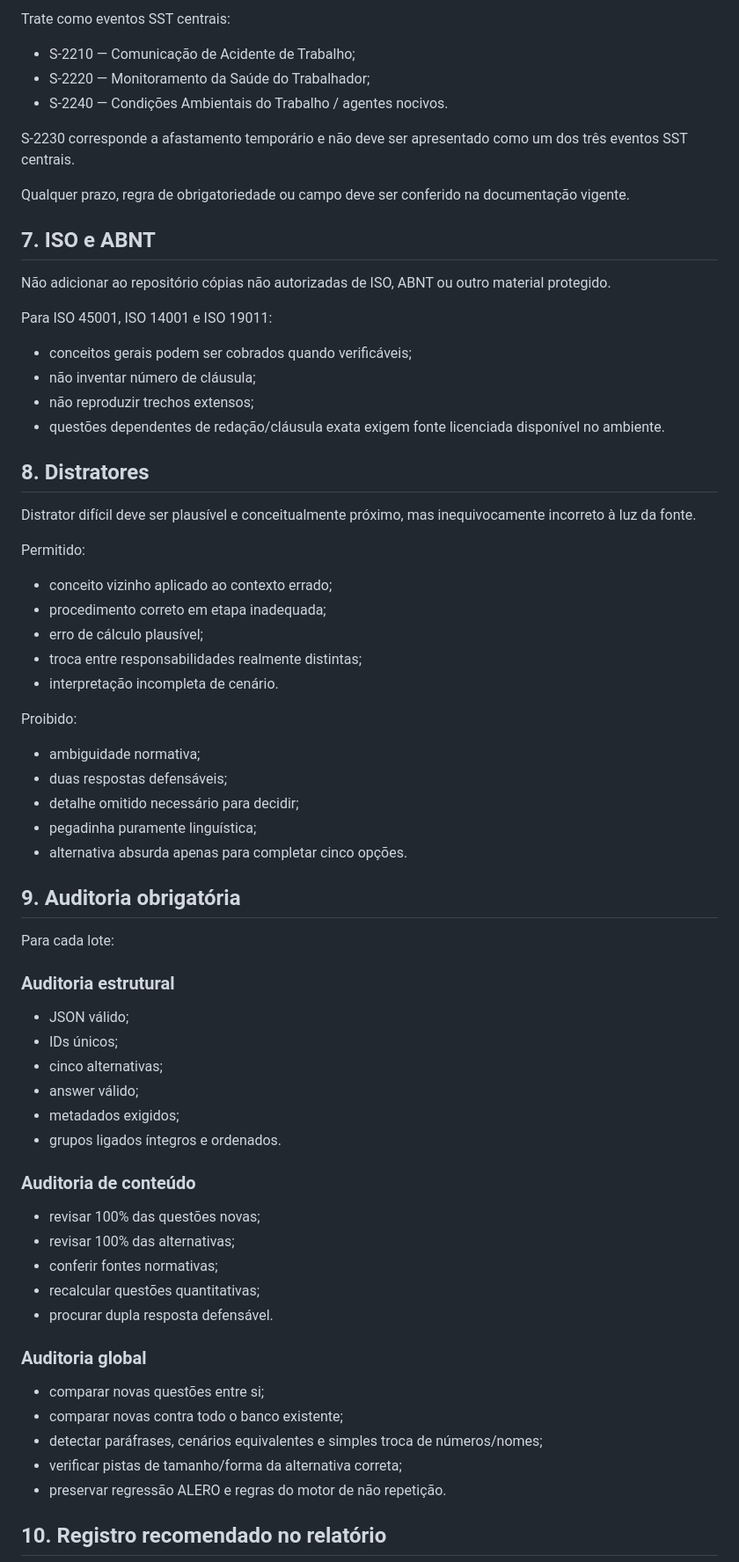
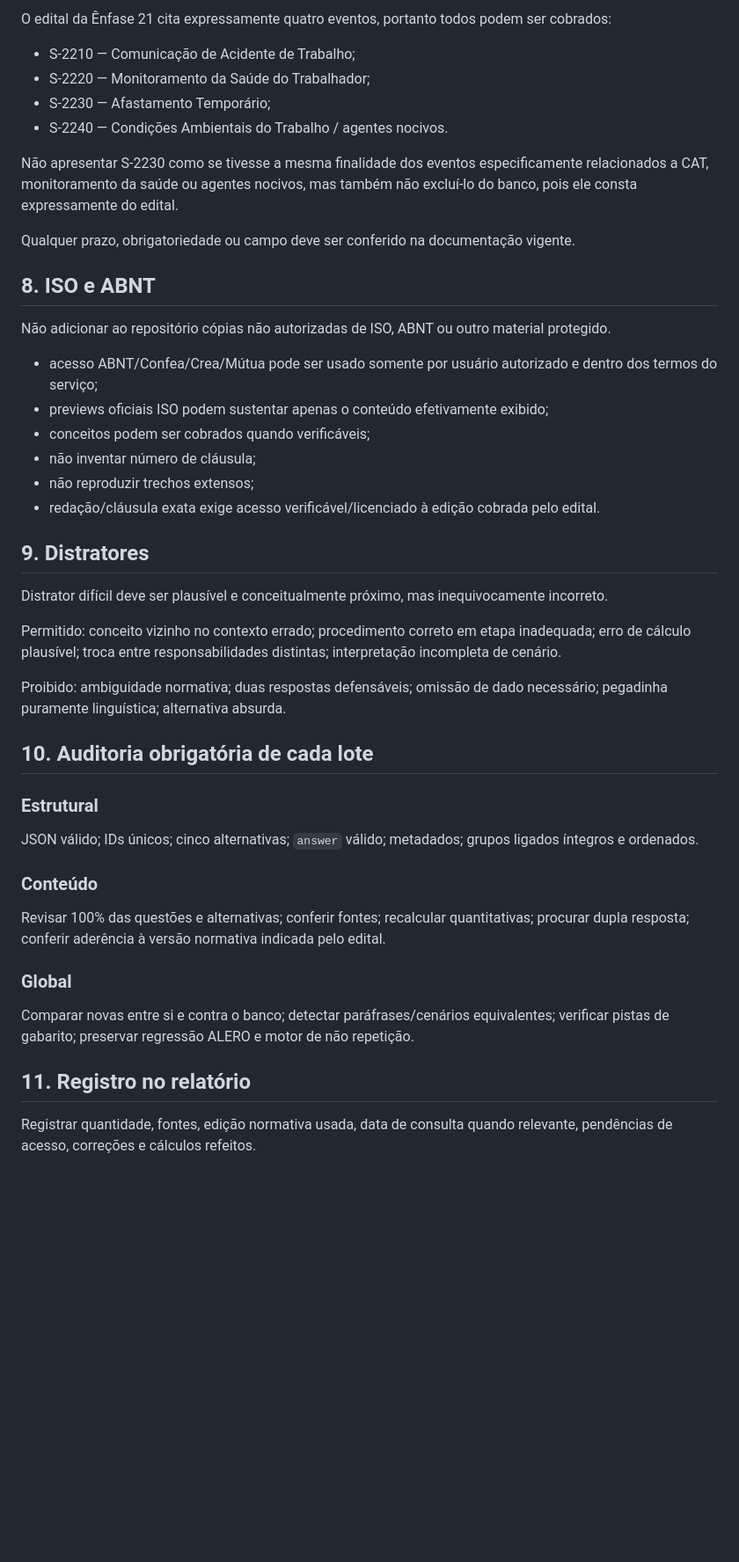
Before and after one commit to maxsonrocha/Simulado-Ale-ro, a Markdown page: references/transpetro/INSTRUCOES_CODEX.md, the part around one of its changes. Shown at 88% size. GitHub-like rendering; blank space fills up the shorter version.

```diff
--- a/references/transpetro/INSTRUCOES_CODEX.md
+++ b/references/transpetro/INSTRUCOES_CODEX.md
@@ -64,66 +65,45 @@ Para cálculos de higiene ocupacional, risco ou engenharia:
 
-Trate como eventos SST centrais:
+O edital da Ênfase 21 cita expressamente quatro eventos, portanto todos podem ser cobrados:
 - S-2210 — Comunicação de Acidente de Trabalho;
 - S-2220 — Monitoramento da Saúde do Trabalhador;
+- S-2230 — Afastamento Temporário;
 - S-2240 — Condições Ambientais do Trabalho / agentes nocivos.
 
-S-2230 corresponde a afastamento temporário e não deve ser apresentado como um dos três eventos SST centrais.
+Não apresentar S-2230 como se tivesse a mesma finalidade dos eventos especificamente relacionados a CAT, monitoramento da saúde ou agentes nocivos, mas também não excluí-lo do banco, pois ele consta expressamente do edital.
 
-Qualquer prazo, regra de obrigatoriedade ou campo deve ser conferido na documentação vigente.
+Qualquer prazo, obrigatoriedade ou campo deve ser conferido na documentação vigente.
 
-## 7. ISO e ABNT
+## 8. ISO e ABNT
 
 Não adicionar ao repositório cópias não autorizadas de ISO, ABNT ou outro material protegido.
 
-Para ISO 45001, ISO 14001 e ISO 19011:
-- conceitos gerais podem ser cobrados quando verificáveis;
+- acesso ABNT/Confea/Crea/Mútua pode ser usado somente por usuário autorizado e dentro dos termos do serviço;
+- previews oficiais ISO podem sustentar apenas o conteúdo efetivamente exibido;
+- conceitos podem ser cobrados quando verificáveis;
 - não inventar número de cláusula;
 - não reproduzir trechos extensos;
-- questões dependentes de redação/cláusula exata exigem fonte licenciada disponível no ambiente.
+- redação/cláusula exata exige acesso verificável/licenciado à edição cobrada pelo edital.
 
-## 8. Distratores
+## 9. Distratores
 
-Distrator difícil deve ser plausível e conceitualmente próximo, mas inequivocamente incorreto à luz da fonte.
+Distrator difícil deve ser plausível e conceitualmente próximo, mas inequivocamente incorreto.
 
-Permitido:
-- conceito vizinho aplicado ao contexto errado;
-- procedimento correto em etapa inadequada;
-- erro de cálculo plausível;
-- troca entre responsabilidades realmente distintas;
-- interpretação incompleta de cenário.
+Permitido: conceito vizinho no contexto errado; procedimento correto em etapa inadequada; erro de cálculo plausível; troca entre responsabilidades distintas; interpretação incompleta de cenário.
 
-Proibido:
-- ambiguidade normativa;
-- duas respostas defensáveis;
-- detalhe omitido necessário para decidir;
-- pegadinha puramente linguística;
-- alternativa absurda apenas para completar cinco opções.
+Proibido: ambiguidade normativa; duas respostas defensáveis; omissão de dado necessário; pegadinha puramente linguística; alternativa absurda.
 
-## 9. Auditoria obrigatória
+## 10. Auditoria obrigatória de cada lote
 
-Para cada lote:
+### Estrutural
+JSON válido; IDs únicos; cinco alternativas; `answer` válido; metadados; grupos ligados íntegros e ordenados.
 
-### Auditoria estrutural
-- JSON válido;
-- IDs únicos;
-- cinco alternativas;
-- answer válido;
-- metadados exigidos;
-- grupos ligados íntegros e ordenados.
+### Conteúdo
+Revisar 100% das questões e alternativas; conferir fontes; recalcular quantitativas; procurar dupla resposta; conferir aderência à versão normativa indicada pelo edital.
 
-### Auditoria de conteúdo
-- revisar 100% das questões novas;
-- revisar 100% das alternativas;
-- conferir fontes normativas;
-- recalcular questões quantitativas;
-- procurar dupla resposta defensável.
+### Global
+Comparar novas entre si e contra o banco; detectar paráfrases/cenários equivalentes; verificar pistas de gabarito; preservar regressão ALERO e motor de não repetição.
 
-### Auditoria global
-- comparar novas questões entre si;
-- comparar novas contra todo o banco existente;
-- detectar paráfrases, cenários equivalentes e simples troca de números/nomes;
-- verificar pistas de tamanho/forma da alternativa correta;
-- preservar regressão ALERO e regras do motor de não repetição.
+## 11. Registro no relatório
 
-## 10. Registro recomendado no relatório
+Registrar quantidade, fontes, edição normativa usada, data de consulta quando relevante, pendências de acesso, correções e cálculos refeitos.
 
```
Also changed, not shown: other parts of references/transpetro/INSTRUCOES_CODEX.md (+40 -48 lines).
